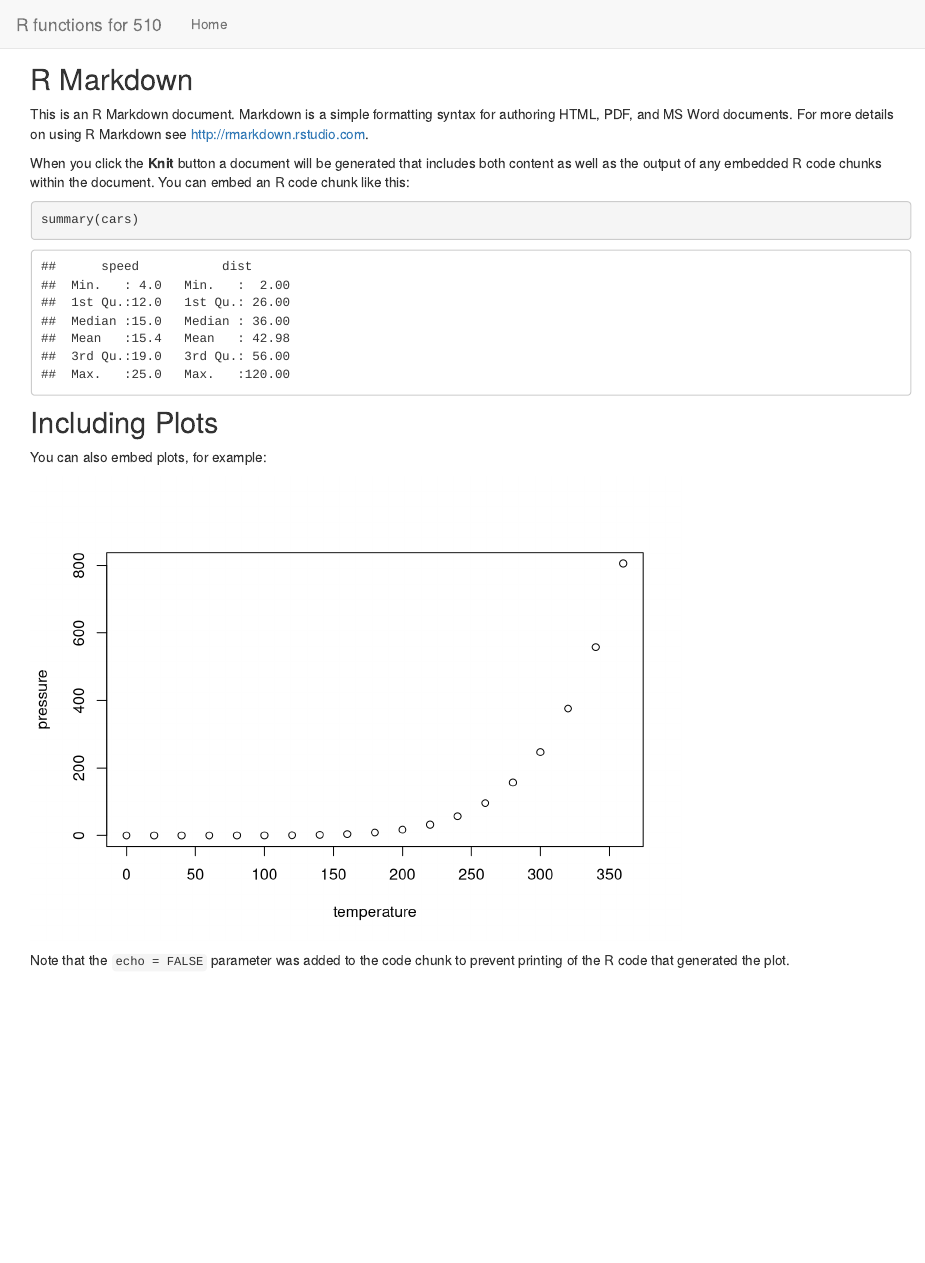
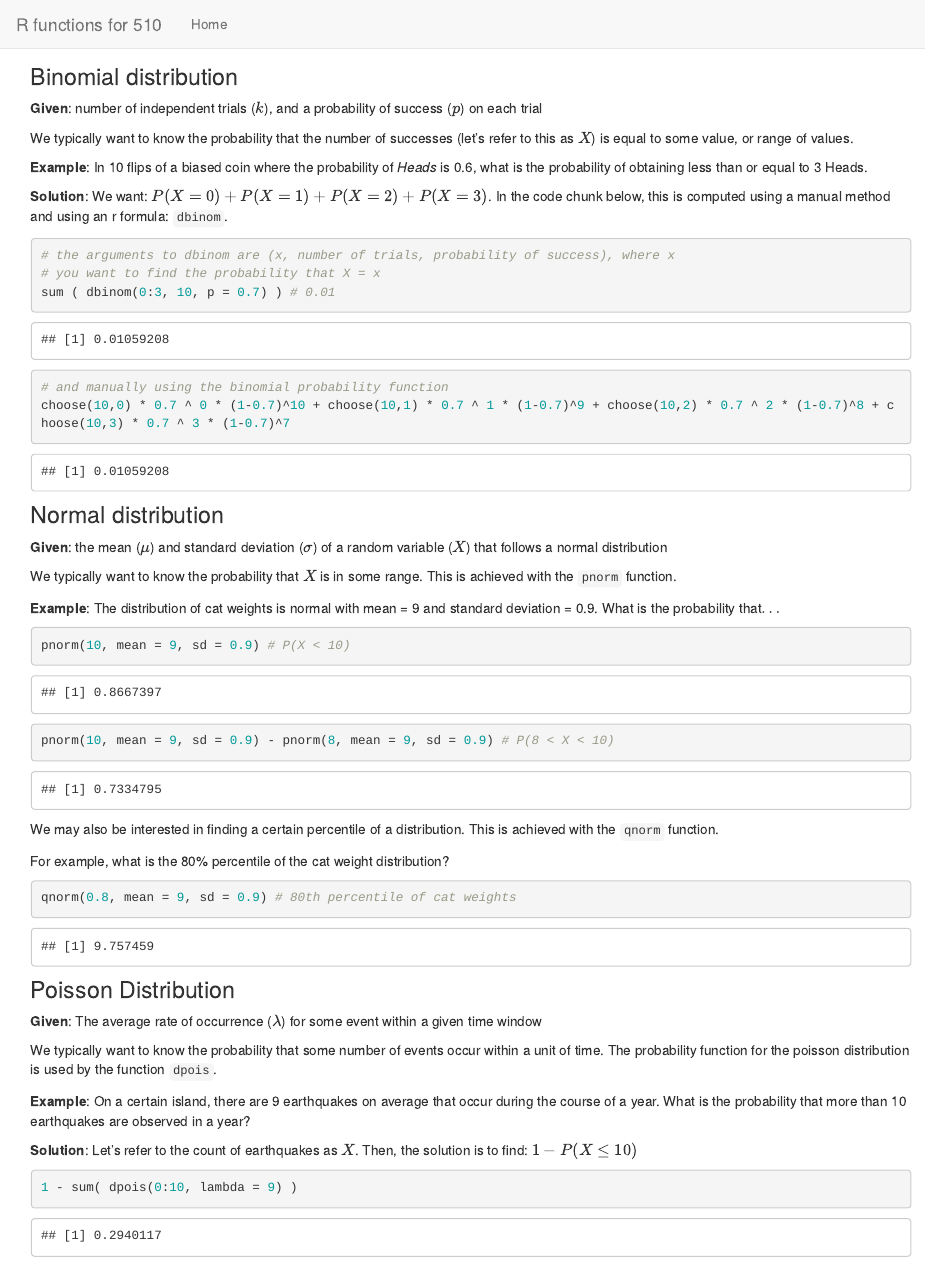
Before and after one commit to dbreynol/admn510, an R Markdown document (index.Rmd): the page in a window 1100 px wide, from its top. Rendered offline with R 4.5, knitr and Pandoc, with nearby package versions.

Commit message:
adding function info

````diff
--- a/index.Rmd
+++ b/index.Rmd
@@ -7,22 +7,62 @@ output: html_document
 knitr::opts_chunk$set(echo = TRUE)
 ```
 
-## R Markdown
+### Binomial distribution
 
-This is an R Markdown document. Markdown is a simple formatting syntax for authoring HTML, PDF, and MS Word documents. For more details on using R Markdown see <http://rmarkdown.rstudio.com>.
+**Given**: number of independent trials ($k$), and a probability of success ($p$) on each trial
 
-When you click the **Knit** button a document will be generated that includes both content as well as the output of any embedded R code chunks within the document. You can embed an R code chunk like this:
+We typically want to know the probability that the number of successes (let's refer to this as $X$) is equal to some value, or range of values.
 
-```{r cars}
-summary(cars)
+**Example**: In 10 flips of a biased coin where the probability of *Heads* is 0.6, what is the probability of obtaining less than or equal to 3 Heads.
+
+**Solution**: We want: $P(X=0) + P(X=1) + P(X=2)+ P(X=3)$. In the code chunk below, this is computed using a manual method and using an r formula: <code>dbinom</code>.
+
+```{r}
+
+# the arguments to dbinom are (x, number of trials, probability of success), where x
+# you want to find the probability that X = x
+sum ( dbinom(0:3, 10, p = 0.7) ) # 0.01
+
+# and manually using the binomial probability function
+choose(10,0) * 0.7 ^ 0 * (1-0.7)^10 + choose(10,1) * 0.7 ^ 1 * (1-0.7)^9 + choose(10,2) * 0.7 ^ 2 * (1-0.7)^8 + choose(10,3) * 0.7 ^ 3 * (1-0.7)^7
+
 ```
 
-## Including Plots
 
-You can also embed plots, for example:
+### Normal distribution
 
-```{r pressure, echo=FALSE}
-plot(pressure)
+**Given**: the mean ($\mu$) and standard deviation ($\sigma$) of a random variable ($X$) that follows a normal distribution
+
+We typically want to know the probability that $X$ is in some range. This is achieved with the <code>pnorm</code> function.
+
+**Example**: The distribution of cat weights is normal with mean = 9 and standard deviation = 0.9. What is the probability that$\ldots$
+
+```{r}
+
+pnorm(10, mean = 9, sd = 0.9) # P(X < 10)
+
+pnorm(10, mean = 9, sd = 0.9) - pnorm(8, mean = 9, sd = 0.9) # P(8 < X < 10)
+
 ```
 
-Note that the `echo = FALSE` parameter was added to the code chunk to prevent printing of the R code that generated the plot.
+We may also be interested in finding a certain percentile of a distribution. This is achieved with the <code>qnorm</code> function.
+
+For example, what is the 80% percentile of the cat weight distribution?
+
+```{r}
+qnorm(0.8, mean = 9, sd = 0.9) # 80th percentile of cat weights
+```
+
+### Poisson Distribution
+
+**Given**: The average rate of occurrence ($\lambda$) for some event within a given time window
+
+We typically want to know the probability that some number of events occur within a unit of time. The probability function for the poisson distribution is used by the function <code>dpois</code>.
+
+**Example**: On a certain island, there are 9 earthquakes on average that occur during the course of a year. What is the probability that more than 10 earthquakes are observed in a year?
+
+**Solution**: Let's refer to the count of earthquakes as $X$. Then, the solution is to find: $1 - P(X \leq 10)$
+
+```{r}
+1 - sum( dpois(0:10, lambda = 9) )
+```
````
Also changed, not shown: 3 other files.
